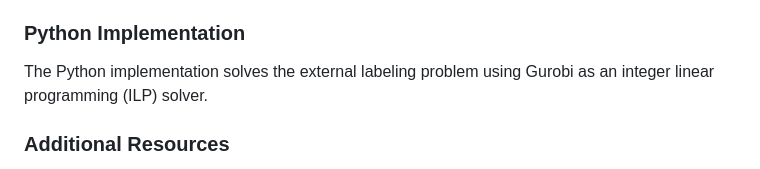
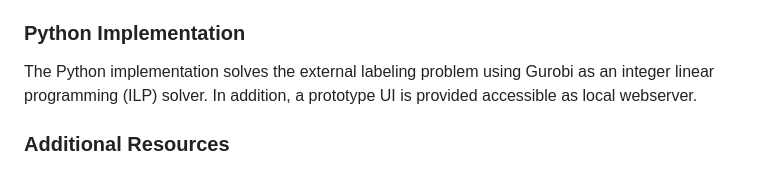
Before and after one commit to joklawitter/geophylo, a Markdown page: README.md, the part around the change. Rendered like a GitHub page.

```diff
--- a/README.md
+++ b/README.md
@@ -32,7 +32,7 @@ The Java implementation includes the following components:
 ### Python Implementation
 
 The Python implementation solves the external labeling problem using Gurobi as an integer linear programming (ILP) solver.
-
+In addition, a prototype UI is provided accessible as local webserver.
 
 ### Additional Resources
 
```
